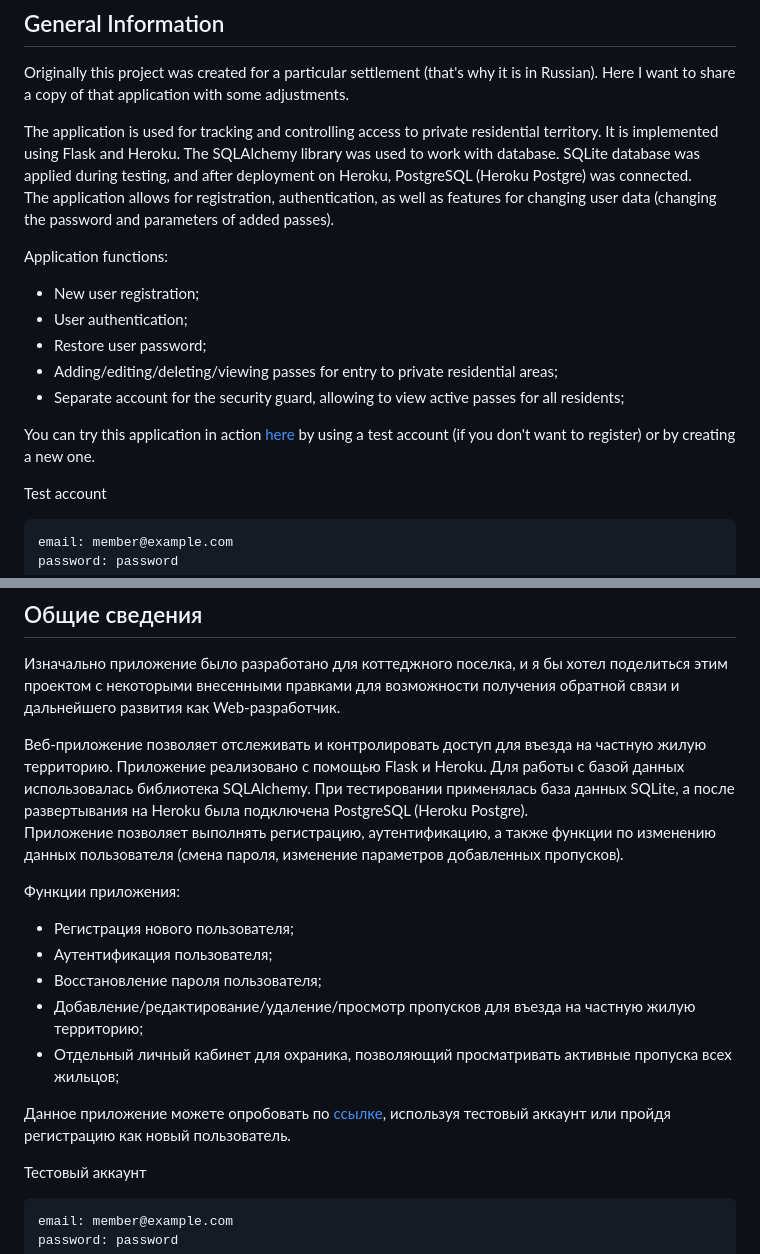
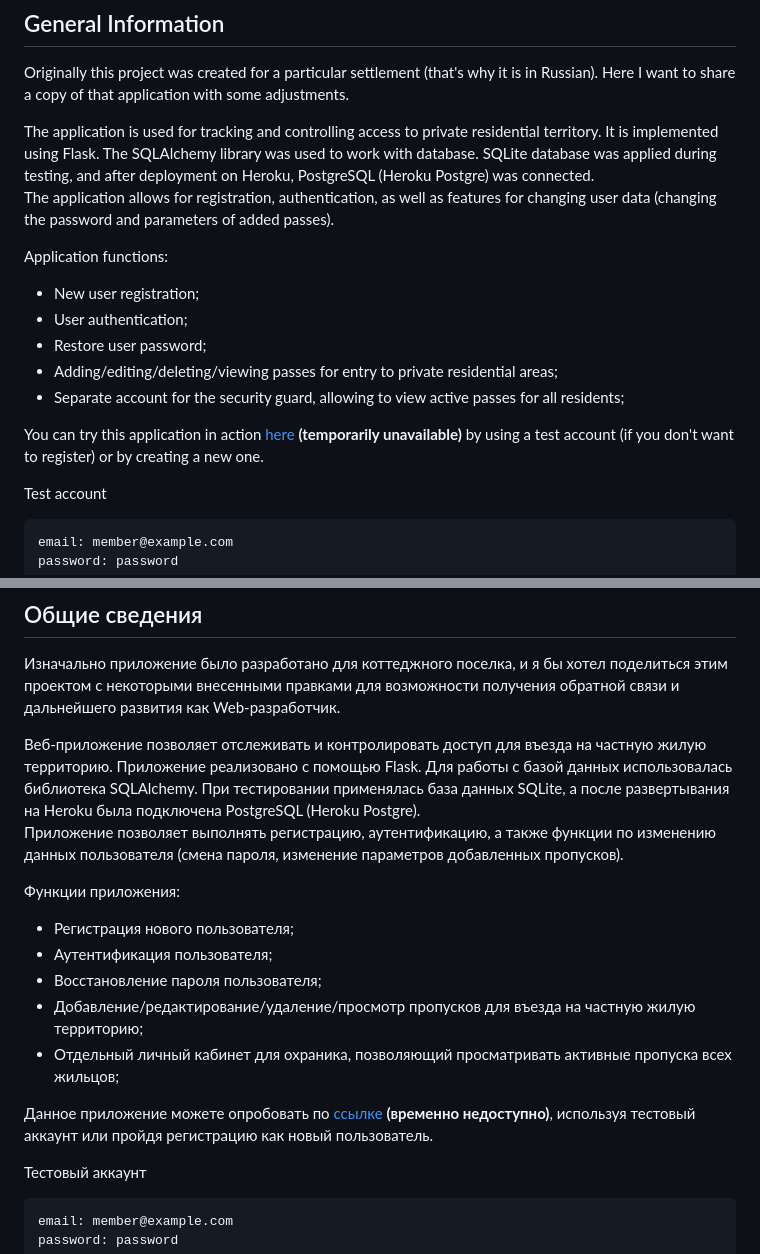
Before and after one commit to Juslow/pass-tracker, a Markdown page: README.md, 2 parts joined by grey strips. GitHub-like rendering.

````diff
--- a/README.md
+++ b/README.md
@@ -2,7 +2,7 @@
 ## General Information
 Originally this project was created for a particular settlement (that's why it is in Russian). Here I want to share a copy of that application with some adjustments.
 
-The application is used for tracking and controlling access to private residential territory. It is implemented using Flask and Heroku.
+The application is used for tracking and controlling access to private residential territory. It is implemented using Flask.
 The SQLAlchemy library was used to work with database.
 SQLite database was applied during testing, and after deployment on Heroku, PostgreSQL (Heroku Postgre) was connected.
 The application allows for registration, authentication, as well as features for changing user data (changing the password and parameters of added passes).
@@ -14,7 +14,7 @@ Application functions:
 - Adding/editing/deleting/viewing passes for entry to private residential areas;
 - Separate account for the security guard, allowing to view active passes for all residents;
 
-You can try this application in action [here](https://vehicle-pass.herokuapp.com/) by using a test account (if you don't want to register) or by creating a new one.
+You can try this application in action [here](https://vehicle-pass.herokuapp.com/) **(temporarily unavailable)** by using a test account (if you don't want to register) or by creating a new one.
 
 Test account
 ```
@@ -48,7 +48,7 @@ and commenting
 и я бы хотел поделиться этим проектом с некоторыми внесенными правками для возможности получения обратной связи и дальнейшего развития как Web-разработчик.
 
 Веб-приложение позволяет отслеживать и контролировать доступ для въезда на частную жилую территорию.
-Приложение реализовано с помощью Flask и Heroku.
+Приложение реализовано с помощью Flask.
 Для работы с базой данных использовалась библиотека SQLAlchemy.
 При тестировании применялась база данных SQLite, а после развертывания на Heroku была подключена PostgreSQL (Heroku Postgre).
 Приложение позволяет выполнять регистрацию, аутентификацию, а также функции по изменению данных пользователя (смена пароля, изменение параметров добавленных пропусков).
@@ -60,7 +60,7 @@ and commenting
 - Добавление/редактирование/удаление/просмотр пропусков для въезда на частную жилую территорию;
 - Отдельный личный кабинет для охраника, позволяющий просматривать активные пропуска всех жильцов;
 
-Данное приложение можете опробовать по [ссылке](https://vehicle-pass.herokuapp.com/), используя тестовый аккаунт или пройдя регистрацию как новый пользователь.
+Данное приложение можете опробовать по [ссылке](https://vehicle-pass.herokuapp.com/) **(временно недоступно)**, используя тестовый аккаунт или пройдя регистрацию как новый пользователь.
 
 Тестовый аккаунт
 ```
````
